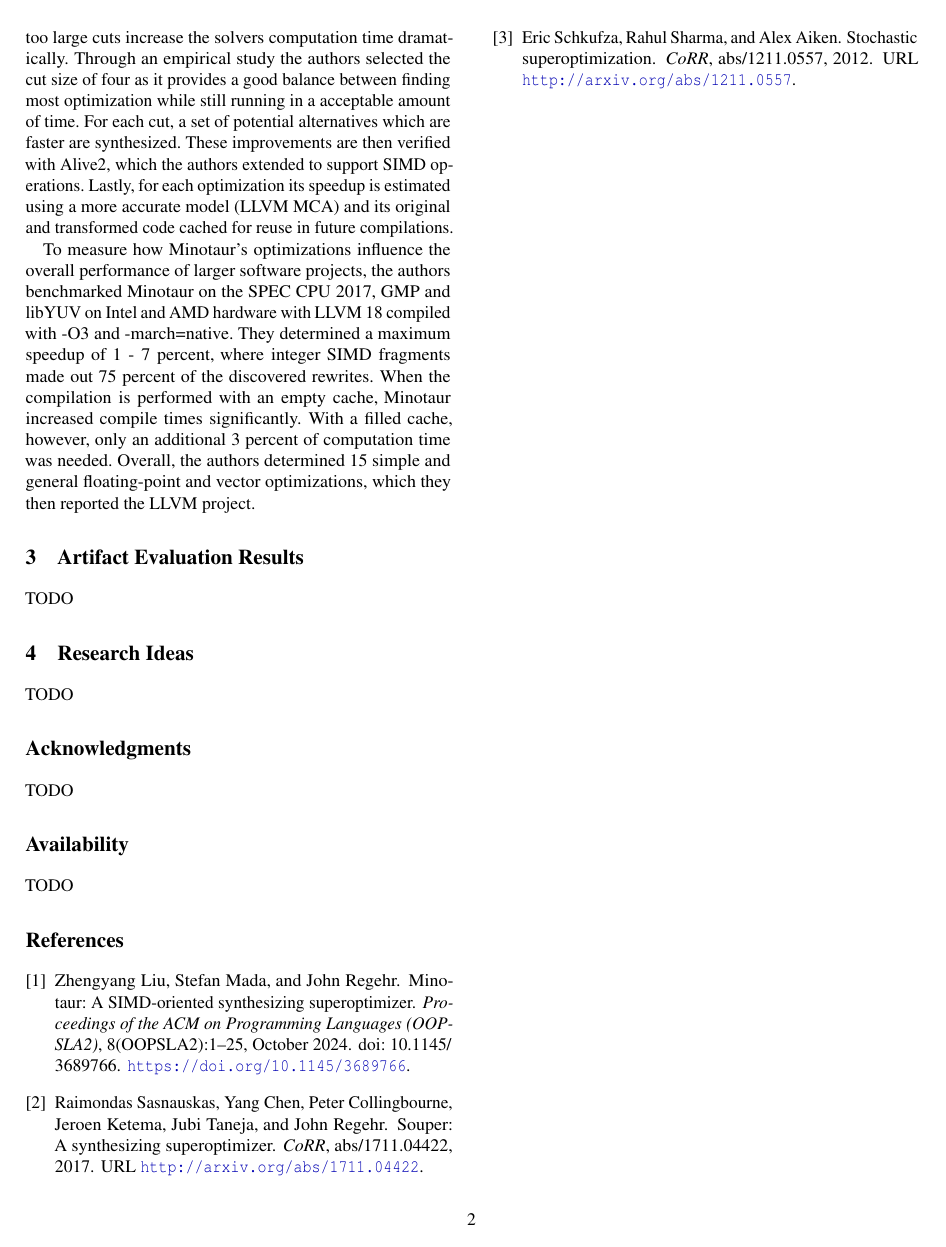
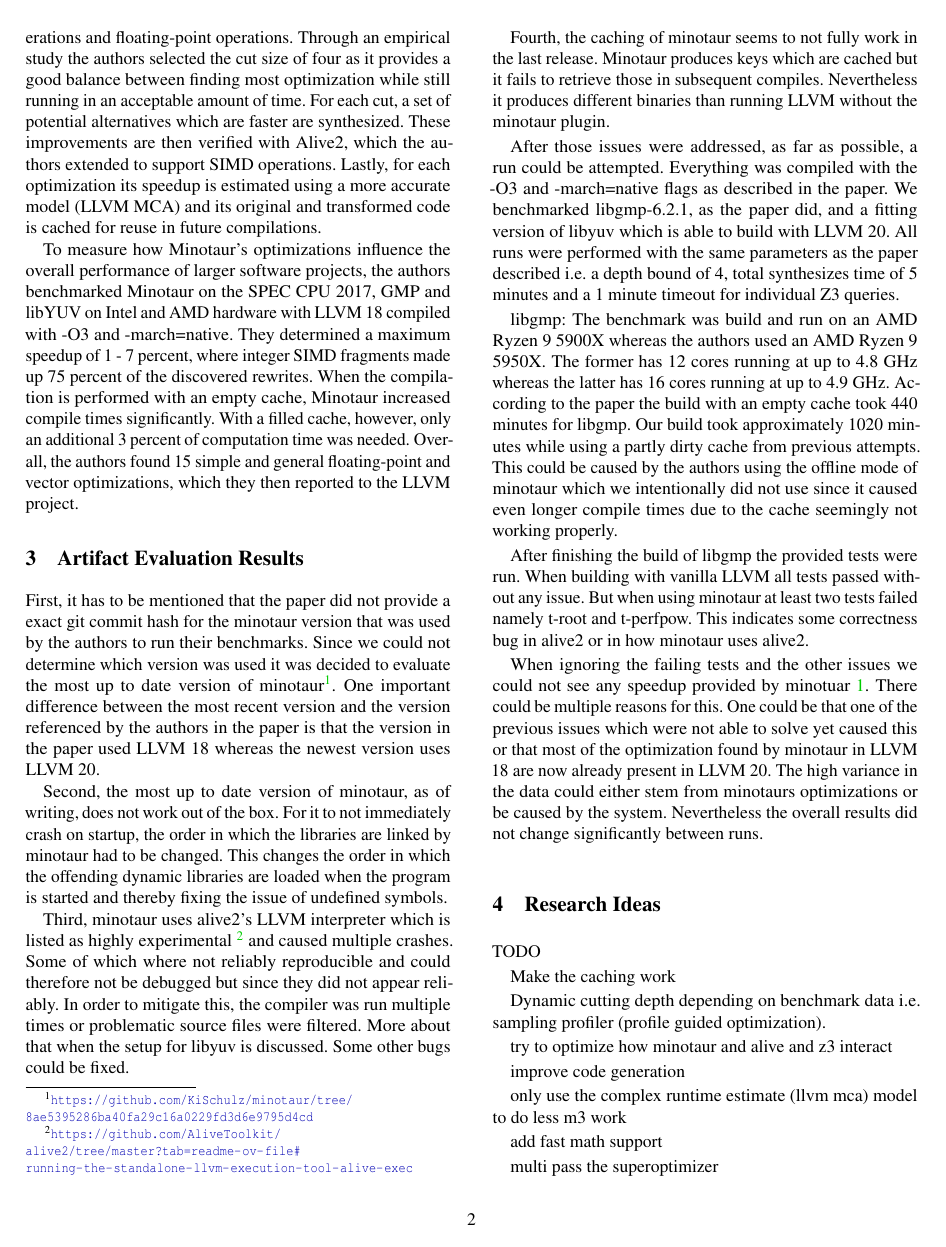
Before and after one commit to ClaudiaDuenzinger/Correct-Optimizations, a LaTeX document (report/report_g1_p1.tex): page 2 of 2 before the commit and page 2 of 3 after it. Compiled offline with pdfLaTeX; a LaTeX package or settings file that is missing is left out.

Commit message:
small fixes and added content to eval section

```diff
--- a/report/report_g1_p1.tex
+++ b/report/report_g1_p1.tex
@@ -147,21 +147,60 @@
 	The size of the cut hereby influences the optimization, as too small cuts contain not enough context to determine a better code sequence, while too large cuts increase the solvers computation time dramatically.
-	Through an empirical study the authors selected the cut size of four as it provides a good balance between finding most optimization while still running in a acceptable amount of time.
+	Minotaur's cut extraction is noticeably better than previous ones since it is able to handle memory operations, vector operations and floating-point operations.
+	Through an empirical study the authors selected the cut size of four as it provides a good balance between finding most optimization while still running in an acceptable amount of time.
 	For each cut, a set of potential alternatives which are faster are synthesized.
 	These improvements are then verified with Alive2, which the authors extended to support SIMD operations.
-	Lastly, for each optimization its speedup is estimated using a more accurate model (LLVM MCA) and its original and transformed code cached for reuse in future compilations.
+	Lastly, for each optimization its speedup is estimated using a more accurate model (LLVM MCA) and its original and transformed code is cached for reuse in future compilations.
 
 
  	%What are the key insights?
  	%Or what are the novel aspects?
  	To measure how Minotaur's optimizations influence the overall performance of larger software projects, the authors benchmarked Minotaur on the SPEC CPU 2017, GMP and libYUV on Intel and AMD hardware with LLVM 18 compiled with -O3 and -march=native.
-	They determined a maximum speedup of 1 - 7 percent, where integer SIMD fragments made out 75 percent of the discovered rewrites.
+	They determined a maximum speedup of 1 - 7 percent, where integer SIMD fragments made up 75 percent of the discovered rewrites.
 	When the compilation is performed with an empty cache, Minotaur increased compile times significantly.
 	With a filled cache, however, only an additional 3 percent of computation time was needed.
-	Overall, the authors determined 15 simple and general floating-point and vector optimizations, which they then reported the LLVM project.
+	Overall, the authors found 15 simple and general floating-point and vector optimizations, which they then reported to the LLVM project.
 
 
  	%-------------------------------------------------------------------------------
  	\section{Artifact Evaluation Results}
  	%-------------------------------------------------------------------------------
 
- 	TODO
+	First, it has to be mentioned that the paper did not provide a exact git commit hash for the minotaur version that was used by the authors to run their benchmarks.
+	Since we could not determine which version was used it was decided to evaluate the most up to date version of minotaur\footnote{\url{https://github.com/KiSchulz/minotaur/tree/8ae5395286ba40fa29c16a0229fd3d6e9795d4cd}}.
+	One important difference between the most recent version and the version referenced by the authors in the paper is that the version in the paper used LLVM 18 whereas the newest version uses LLVM 20.
+
+	Second, the most up to date version of minotaur, as of writing, does not work out of the box.
+	For it to not immediately crash on startup, the order in which the libraries are linked by minotaur had to be changed.
+	This changes the order in which the offending dynamic libraries are loaded when the program is started and thereby fixing the issue of undefined symbols.
+
+	Third, minotaur uses alive2's LLVM interpreter which is listed as highly experimental \footnote{\url{https://github.com/AliveToolkit/alive2/tree/master?tab=readme-ov-file\#running-the-standalone-llvm-execution-tool-alive-exec}} and caused multiple crashes.
+	Some of which where not reliably reproducible and could therefore not be debugged but since they did not appear reliably.
+	In order to mitigate this, the compiler was run multiple times or problematic source files were filtered.
+	More about that when the setup for libyuv is discussed.
+	Some other bugs could be fixed.
+
+	Fourth, the caching of minotaur seems to not fully work in the last release.
+	Minotaur produces keys which are cached but it fails to retrieve those in subsequent compiles.
+	Nevertheless it produces different binaries than running LLVM without the minotaur plugin. % TODO: check if this is actually true
+
+	After those issues were addressed, as far as possible, a run could be attempted.
+	Everything was compiled with the -O3 and -march=native flags as described in the paper.
+	We benchmarked libgmp-6.2.1, as the paper did, and a fitting version of libyuv which is able to build with LLVM 20.
+	All runs were performed with the same parameters as the paper described i.e. a depth bound of 4, total synthesizes time of 5 minutes and a 1 minute timeout for individual Z3 queries.
+
+
+	libgmp: The benchmark was build and run on an AMD Ryzen 9 5900X whereas the authors used an AMD Ryzen 9 5950X. The former has 12 cores running at up to 4.8 GHz whereas the latter has 16 cores running at up to 4.9 GHz.
+	According to the paper the build with an empty cache took 440 minutes for libgmp.
+	Our build took approximately 1020 minutes while using a partly dirty cache from previous attempts.
+	This could be caused by the authors using the offline mode of minotaur which we intentionally did not use since it caused even longer compile times due to the cache seemingly not working properly.
+
+	After finishing the build of libgmp the provided tests were run.
+	When building with vanilla LLVM all tests passed without any issue.
+	But when using minotaur at least two tests failed namely t-root and t-perfpow.
+	This indicates some correctness bug in alive2 or in how minotaur uses alive2.
+
+	When ignoring the failing tests and the other issues we could not see any speedup provided by minotuar \ref{our_libgmp}.
+	There could be multiple reasons for this.
+	One could be that one of the previous issues which were not able to solve yet caused this or that most of the optimization found by minotaur in LLVM 18 are now already present in LLVM 20.
+	The high variance in the data could either stem from minotaurs optimizations or be caused by the system.
+	Nevertheless the overall results did not change significantly between runs.
@@ -168,3 +212,5 @@
+		\label{our_libgmp}
+	\end{figure*}
 
  	%-------------------------------------------------------------------------------
  	\section{Research Ideas}
@@ -172,20 +218,33 @@
 
 	TODO
 
+	Make the caching work
 
- 	%-------------------------------------------------------------------------------
- 	\section*{Acknowledgments}
- 	%-------------------------------------------------------------------------------
+	Dynamic cutting depth depending on benchmark data i.e. sampling profiler (profile guided optimization).
 
- 	TODO
+	try to optimize how minotaur and alive and z3 interact
 
- 	%-------------------------------------------------------------------------------
- 	\section*{Availability}
- 	%-------------------------------------------------------------------------------
+	improve code generation
 
- 	TODO
+	only use the complex runtime estimate (llvm mca) model to do less m3 work
 
- 	%-------------------------------------------------------------------------------
+	add fast math support
+
+	multi pass the superoptimizer
+
+ 	% %-------------------------------------------------------------------------------
+ 	% \section*{Acknowledgments}
+ 	% %-------------------------------------------------------------------------------
+
+ 	% TODO
+
+ 	% %-------------------------------------------------------------------------------
+ 	% \section*{Availability}
+ 	% %-------------------------------------------------------------------------------
+
+ 	% TODO
+
+ 	% %-------------------------------------------------------------------------------
  	\bibliographystyle{plainnat}
  	\bibliography{report_g1_p1}
 
```
Also changed, not shown: report/minotaur_gmp.png (added), report/report_g1_p1.pdf, report/report_g1_p1.tex (23 more changed lines).
